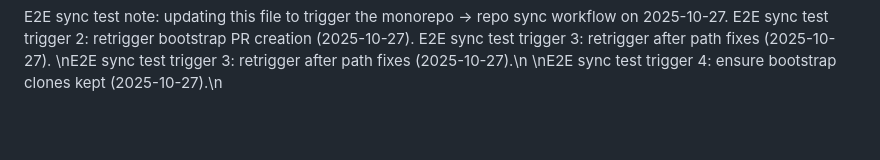
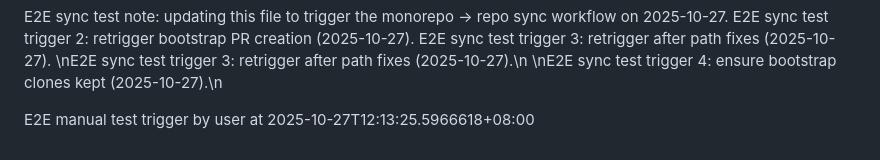
Before and after one commit to carbon-track/carbontrack-rev, a Markdown page: frontend/README.md, the part around the change. GitHub-like rendering; blank space fills up the shorter version.

Commit message:
test(sync): trigger workflow from user ( 2025-10-27T12:13:25.5966618+08:00 )

```diff
--- a/frontend/README.md
+++ b/frontend/README.md
@@ -81,3 +81,5 @@ E2E sync test trigger 2: retrigger bootstrap PR creation (2025-10-27).
 E2E sync test trigger 3: retrigger after path fixes (2025-10-27).
 \nE2E sync test trigger 3: retrigger after path fixes (2025-10-27).\n
 \nE2E sync test trigger 4: ensure bootstrap clones kept (2025-10-27).\n
+
+E2E manual test trigger by user at 2025-10-27T12:13:25.5966618+08:00
```
